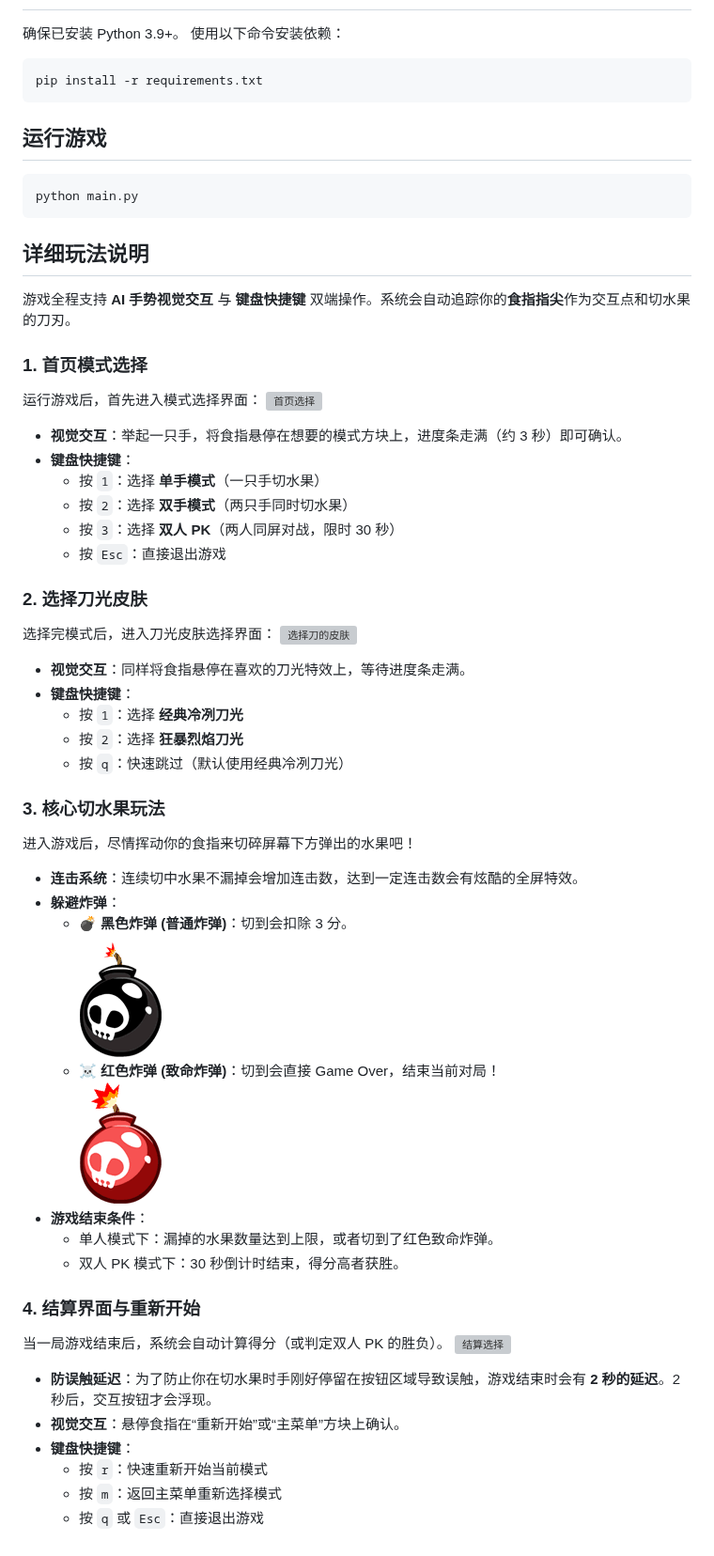
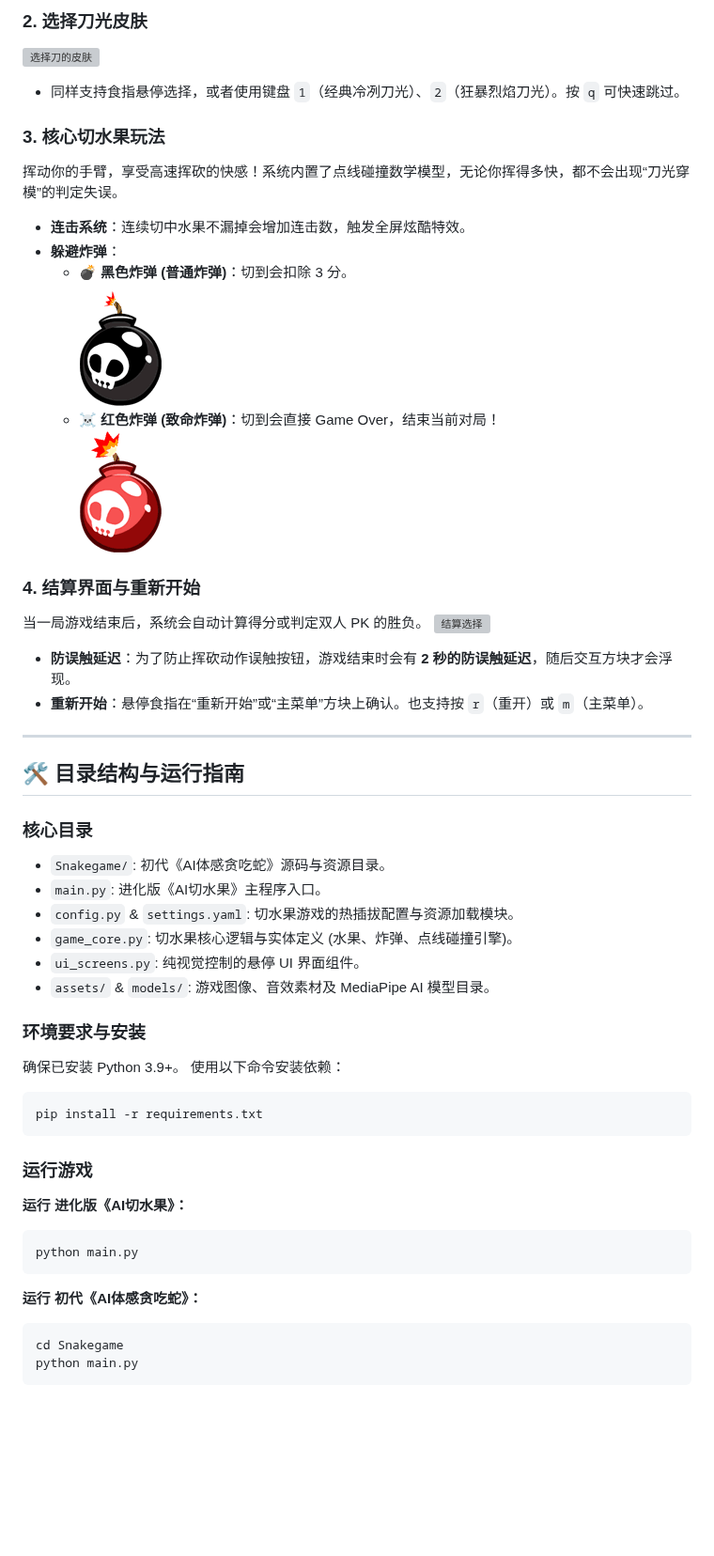
Before and after one commit to 2252268083/fruit-ninja-clone, a Markdown page: README.md, the part around one of its changes. Shown at 94% size. Drawn GitHub-style; blank space fills up the shorter version; grey boxes are pictures that could not be loaded.

````diff
--- a/README.md
+++ b/README.md
@@ -17,58 +40,48 @@
+### 2. 选择刀光皮肤
+![选择刀的皮肤](assets/photo/选择刀的皮肤.png)
+- 同样支持食指悬停选择，或者使用键盘 `1`（经典冷冽刀光）、`2`（狂暴烈焰刀光）。按 `q` 可快速跳过。
+
+### 3. 核心切水果玩法
+挥动你的手臂，享受高速挥砍的快感！系统内置了点线碰撞数学模型，无论你挥得多快，都不会出现“刀光穿模”的判定失误。
+- **连击系统**：连续切中水果不漏掉会增加连击数，触发全屏炫酷特效。
+- **躲避炸弹**：
+  - 💣 **黑色炸弹 (普通炸弹)**：切到会扣除 3 分。
+    <br>![黑色炸弹](assets/zhadan/boom1.png)
+  - ☠️ **红色炸弹 (致命炸弹)**：切到会直接 Game Over，结束当前对局！
+    <br>![红色炸弹](assets/zhadan/boom2.png)
+
+### 4. 结算界面与重新开始
+当一局游戏结束后，系统会自动计算得分或判定双人 PK 的胜负。
+![结算选择](assets/photo/结算选择.png)
+- **防误触延迟**：为了防止挥砍动作误触按钮，游戏结束时会有 **2 秒的防误触延迟**，随后交互方块才会浮现。
+- **重新开始**：悬停食指在“重新开始”或“主菜单”方块上确认。也支持按 `r`（重开）或 `m`（主菜单）。
+
+---
+
+## 🛠️ 目录结构与运行指南
+
+### 核心目录
+- `Snakegame/`: 初代《AI体感贪吃蛇》源码与资源目录。
+- `main.py`: 进化版《AI切水果》主程序入口。
+- `config.py` & `settings.yaml`: 切水果游戏的热插拔配置与资源加载模块。
+- `game_core.py`: 切水果核心逻辑与实体定义 (水果、炸弹、点线碰撞引擎)。
+- `ui_screens.py`: 纯视觉控制的悬停 UI 界面组件。
+- `assets/` & `models/`: 游戏图像、音效素材及 MediaPipe AI 模型目录。
+
+### 环境要求与安装
 确保已安装 Python 3.9+。
 使用以下命令安装依赖：
 ```bash
 pip install -r requirements.txt
 ```
 
-## 运行游戏
+### 运行游戏
+**运行 进化版《AI切水果》：**
 ```bash
 python main.py
 ```
-
-## 详细玩法说明
-
-游戏全程支持 **AI 手势视觉交互** 与 **键盘快捷键** 双端操作。系统会自动追踪你的**食指指尖**作为交互点和切水果的刀刃。
-
-### 1. 首页模式选择
-运行游戏后，首先进入模式选择界面：
-![首页选择](assets/photo/首页选择.png)
-
-- **视觉交互**：举起一只手，将食指悬停在想要的模式方块上，进度条走满（约 3 秒）即可确认。
-- **键盘快捷键**：
-  - 按 `1`：选择 **单手模式**（一只手切水果）
-  - 按 `2`：选择 **双手模式**（两只手同时切水果）
-  - 按 `3`：选择 **双人 PK**（两人同屏对战，限时 30 秒）
-  - 按 `Esc`：直接退出游戏
-
-### 2. 选择刀光皮肤
-选择完模式后，进入刀光皮肤选择界面：
-![选择刀的皮肤](assets/photo/选择刀的皮肤.png)
-
-- **视觉交互**：同样将食指悬停在喜欢的刀光特效上，等待进度条走满。
-- **键盘快捷键**：
-  - 按 `1`：选择 **经典冷冽刀光**
-  - 按 `2`：选择 **狂暴烈焰刀光**
-  - 按 `q`：快速跳过（默认使用经典冷冽刀光）
-
-### 3. 核心切水果玩法
-进入游戏后，尽情挥动你的食指来切碎屏幕下方弹出的水果吧！
-- **连击系统**：连续切中水果不漏掉会增加连击数，达到一定连击数会有炫酷的全屏特效。
-- **躲避炸弹**：
-  - 💣 **黑色炸弹 (普通炸弹)**：切到会扣除 3 分。
-    <br>![黑色炸弹](assets/zhadan/boom1.png)
-  - ☠️ **红色炸弹 (致命炸弹)**：切到会直接 Game Over，结束当前对局！
-    <br>![红色炸弹](assets/zhadan/boom2.png)
-- **游戏结束条件**：
-  - 单人模式下：漏掉的水果数量达到上限，或者切到了红色致命炸弹。
-  - 双人 PK 模式下：30 秒倒计时结束，得分高者获胜。
-
-### 4. 结算界面与重新开始
-当一局游戏结束后，系统会自动计算得分（或判定双人 PK 的胜负）。
-![结算选择](assets/photo/结算选择.png)
-
-- **防误触延迟**：为了防止你在切水果时手刚好停留在按钮区域导致误触，游戏结束时会有 **2 秒的延迟**。2 秒后，交互按钮才会浮现。
-- **视觉交互**：悬停食指在“重新开始”或“主菜单”方块上确认。
-- **键盘快捷键**：
-  - 按 `r`：快速重新开始当前模式
-  - 按 `m`：返回主菜单重新选择模式
-  - 按 `q` 或 `Esc`：直接退出游戏
+**运行 初代《AI体感贪吃蛇》：**
+```bash
+cd Snakegame
+python main.py
+```
````
Also changed, not shown: other parts of README.md (+36 -13 lines), Snakegame/donut.png (added), assets/photo/结算画面.png (added), assets/photo/贪吃蛇开始.png (added), 3 other files.
